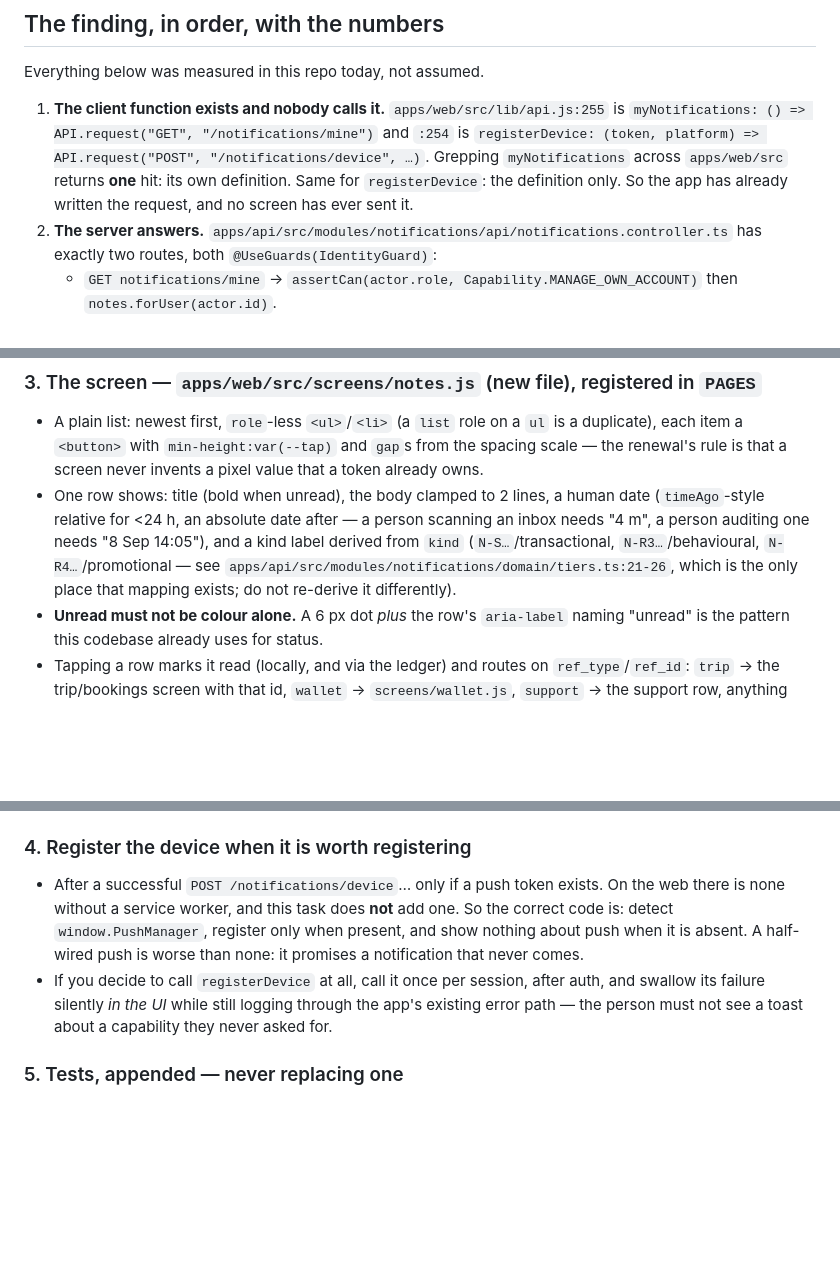
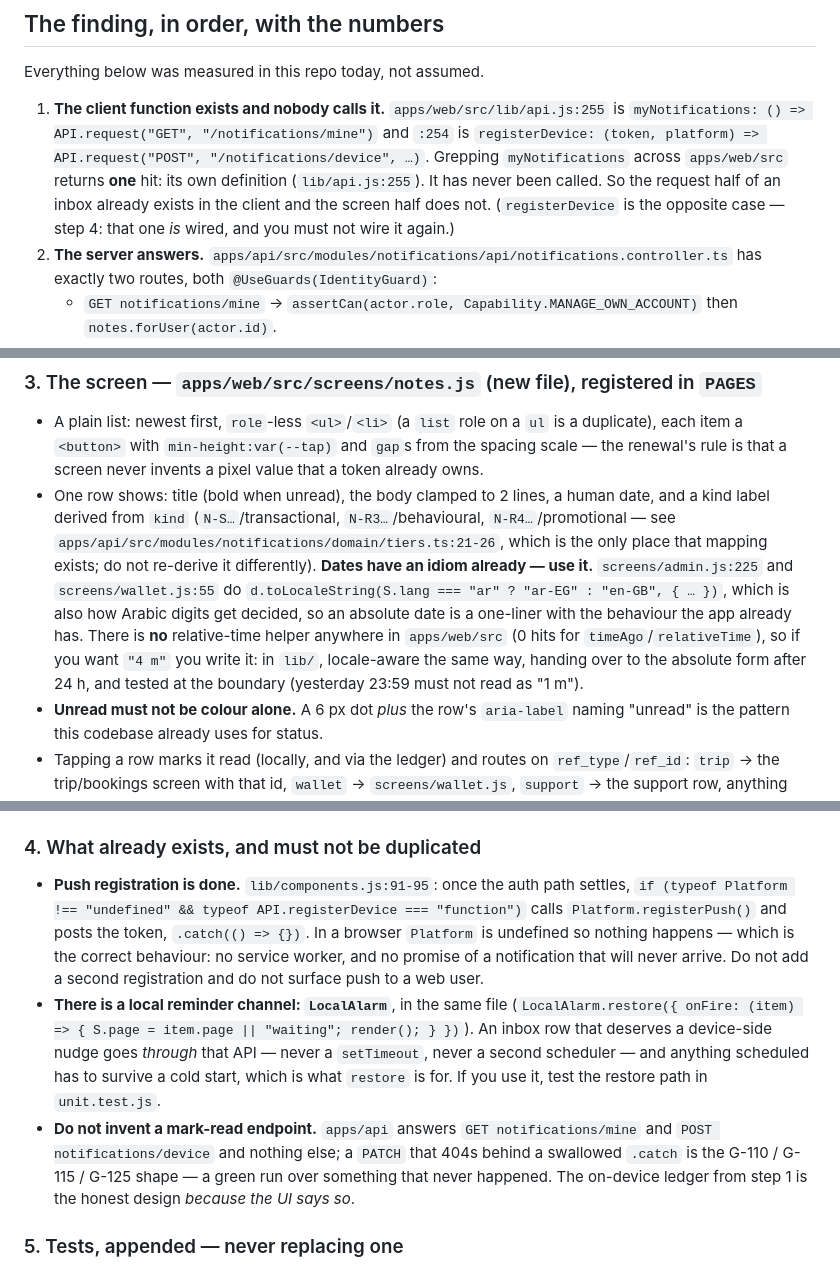
Before and after one commit to Ahmed-Sleem/ride-share, a Markdown page: docs/planning/ONBOARDING_TASK_3.md, 3 parts joined by grey strips. Rendered like a GitHub page; blank space fills up the shorter version.

Commit message:
Task 3, corrected against the tree before it goes out: push registration already exists (components.js:91-95) and LocalAlarm is the device-side channel, so step 4 becomes 'do not duplicate'; dates DO have an idiom (toLocaleString ar-EG/en-GB at admin.js:225, wallet.js:55) and only the relative form is missing; the translation gate is unit.test.js:2106, not the build (t() prints the raw key, which is why parity is guarded at all)

```diff
--- a/docs/planning/ONBOARDING_TASK_3.md
+++ b/docs/planning/ONBOARDING_TASK_3.md
@@ -15,9 +15,10 @@ Everything below was measured in this repo today, not assumed.
 1. **The client function exists and nobody calls it.** `apps/web/src/lib/api.js:255` is
    `myNotifications: () => API.request("GET", "/notifications/mine")` and `:254` is
    `registerDevice: (token, platform) => API.request("POST", "/notifications/device", …)`.
-   Grepping `myNotifications` across `apps/web/src` returns **one** hit: its own definition. Same
-   for `registerDevice`: the definition only. So the app has already written the request, and no
-   screen has ever sent it.
+   Grepping `myNotifications` across `apps/web/src` returns **one** hit: its own definition
+   (`lib/api.js:255`). It has never been called. So the request half of an inbox already exists in
+   the client and the screen half does not. (`registerDevice` is the opposite case — step 4: that
+   one *is* wired, and you must not wire it again.)
 2. **The server answers.** `apps/api/src/modules/notifications/api/notifications.controller.ts`
    has exactly two routes, both `@UseGuards(IdentityGuard)`:
    - `GET notifications/mine` → `assertCan(actor.role, Capability.MANAGE_OWN_ACCOUNT)` then
@@ -87,12 +88,17 @@ description. If a step's gate does not run, the step is not done.
 - A plain list: newest first, `role`-less `<ul>`/`<li>` (a `list` role on a `ul` is a duplicate),
   each item a `<button>` with `min-height:var(--tap)` and `gap`s from the spacing scale — the
   renewal's rule is that a screen never invents a pixel value that a token already owns.
-- One row shows: title (bold when unread), the body clamped to 2 lines, a human date
-  (`timeAgo`-style relative for <24 h, an absolute date after — a person scanning an inbox needs
-  "4 m", a person auditing one needs "8 Sep 14:05"), and a kind label derived from `kind`
+- One row shows: title (bold when unread), the body clamped to 2 lines, a human date, and a kind
+  label derived from `kind`
   (`N-S…`/transactional, `N-R3…`/behavioural, `N-R4…`/promotional — see
   `apps/api/src/modules/notifications/domain/tiers.ts:21-26`, which is the only place that
   mapping exists; do not re-derive it differently).
+  **Dates have an idiom already — use it.** `screens/admin.js:225` and `screens/wallet.js:55` do
+  `d.toLocaleString(S.lang === "ar" ? "ar-EG" : "en-GB", { … })`, which is also how Arabic digits get
+  decided, so an absolute date is a one-liner with the behaviour the app already has. There is **no**
+  relative-time helper anywhere in `apps/web/src` (0 hits for `timeAgo`/`relativeTime`), so if you
+  want `"4 m"` you write it: in `lib/`, locale-aware the same way, handing over to the absolute form
+  after 24 h, and tested at the boundary (yesterday 23:59 must not read as "1 m").
 - **Unread must not be colour alone.** A 6 px dot *plus* the row's `aria-label` naming "unread" is
   the pattern this codebase already uses for status.
 - Tapping a row marks it read (locally, and via the ledger) and routes on `ref_type`/`ref_id`:
@@ -112,15 +118,23 @@ description. If a step's gate does not run, the step is not done.
   the suite and rightly so. If you want a count visible on the bar, put it in the existing
   `.navitem__label`/badge of the rail item (the same component serves phone and desktop).
 
-### 4. Register the device when it is worth registering
+### 4. What already exists, and must not be duplicated
 
-- After a successful `POST /notifications/device`… only if a push token exists. On the web there is
-  none without a service worker, and this task does **not** add one. So the correct code is: detect
-  `window.PushManager`, register only when present, and show nothing about push when it is absent.
-  A half-wired push is worse than none: it promises a notification that never comes.
-- If you decide to call `registerDevice` at all, call it once per session, after auth, and swallow
-  its failure silently *in the UI* while still logging through the app's existing error path — the
-  person must not see a toast about a capability they never asked for.
+- **Push registration is done.** `lib/components.js:91-95`: once the auth path settles,
+  `if (typeof Platform !== "undefined" && typeof API.registerDevice === "function")` calls
+  `Platform.registerPush()` and posts the token, `.catch(() => {})`. In a browser `Platform` is
+  undefined so nothing happens — which is the correct behaviour: no service worker, and no promise
+  of a notification that will never arrive. Do not add a second registration and do not surface
+  push to a web user.
+- **There is a local reminder channel: `LocalAlarm`**, in the same file
+  (`LocalAlarm.restore({ onFire: (item) => { S.page = item.page || "waiting"; render(); } })`). An
+  inbox row that deserves a device-side nudge goes *through* that API — never a `setTimeout`, never
+  a second scheduler — and anything scheduled has to survive a cold start, which is what `restore`
+  is for. If you use it, test the restore path in `unit.test.js`.
+- **Do not invent a mark-read endpoint.** `apps/api` answers `GET notifications/mine` and
+  `POST notifications/device` and nothing else; a `PATCH` that 404s behind a swallowed `.catch` is
+  the G-110 / G-115 / G-125 shape — a green run over something that never happened. The on-device
+  ledger from step 1 is the honest design *because the UI says so*.
 
 ### 5. Tests, appended — never replacing one
 
```
Also changed, not shown: other parts of docs/planning/ONBOARDING_TASK_3.md (+4 -2 lines).
